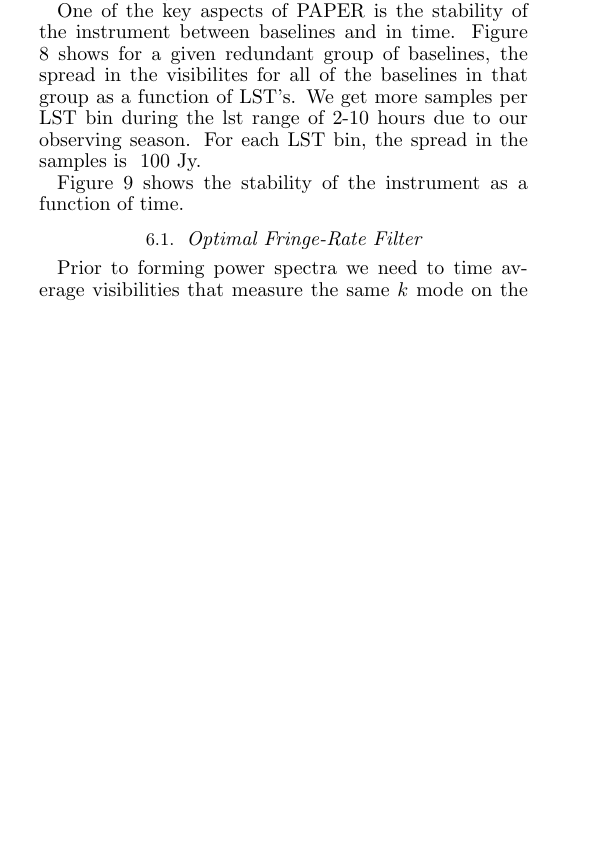
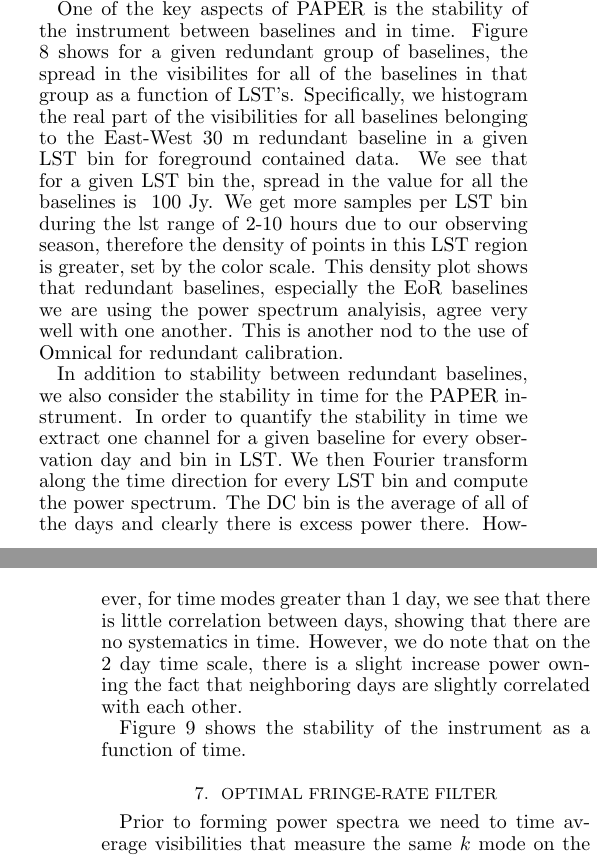
Before and after one commit to zakiali/psa64_pspec, a LaTeX document (psa64_pspec_ver2.tex): part of one column of page 6 of 16 before the commit and two parts of the columns of pages 6 and 7 of 16 after it, the two joined at a grey line, cut so that both start at the same text, the shorter picture padded with empty space. Compiled offline with pdfLaTeX.

Commit message:
stability text

```diff
--- a/psa64_pspec_ver2.tex
+++ b/psa64_pspec_ver2.tex
@@ -782,9 +782,27 @@ jackknife tests on our observations.
 One of the key aspects of PAPER is the stability of the instrument between
 baselines and in time. Figure \ref{fig:density} shows for a given redundant
 group of baselines, the spread in the visibilites for all of the baselines in
-that group as a function of LST's. We get more samples per LST bin during the
-lst range of 2-10 hours due to our observing season. For each LST bin, the
-spread in the samples is ~100 Jy.
+that group as a function of LST's. Specifically, we histogram the real part of
+the visibilities for all baselines belonging to the East-West 30 m redundant
+baseline in a given LST bin for foreground contained data. We see that for a
+given LST bin the, spread in the value for all the baselines is ~100 Jy.  We get
+more samples per LST bin during the lst range of 2-10 hours due to our observing
+season, therefore the density of points in this LST region is greater, set by
+the color scale. This density plot shows that redundant baselines, especially
+the EoR baselines we are using the power spectrum analyisis, agree very well
+with one another. This is another nod to the use of Omnical for redundant
+calibration.
+
+In addition to stability between redundant baselines, we also consider the
+stability in time for the PAPER instrument. In order to quantify the stability
+in time we extract one channel for a given baseline for every observation day
+and bin in LST. We then Fourier transform along the time direction for every LST
+bin and compute the power spectrum. The DC bin is the average of all of the days
+and clearly there is excess power there. However, for time modes greater than 1
+day, we see that there is little correlation between days, showing that there
+are no systematics in time. However, we do note that on the 2 day time scale,
+there is a slight increase power owning the fact that neighboring days are
+slightly correlated with each other.
 
 \begin{figure*}[!t]
 \centering
```
Also changed, not shown: psa64_pspec_ver2.tex (12 more changed lines).
